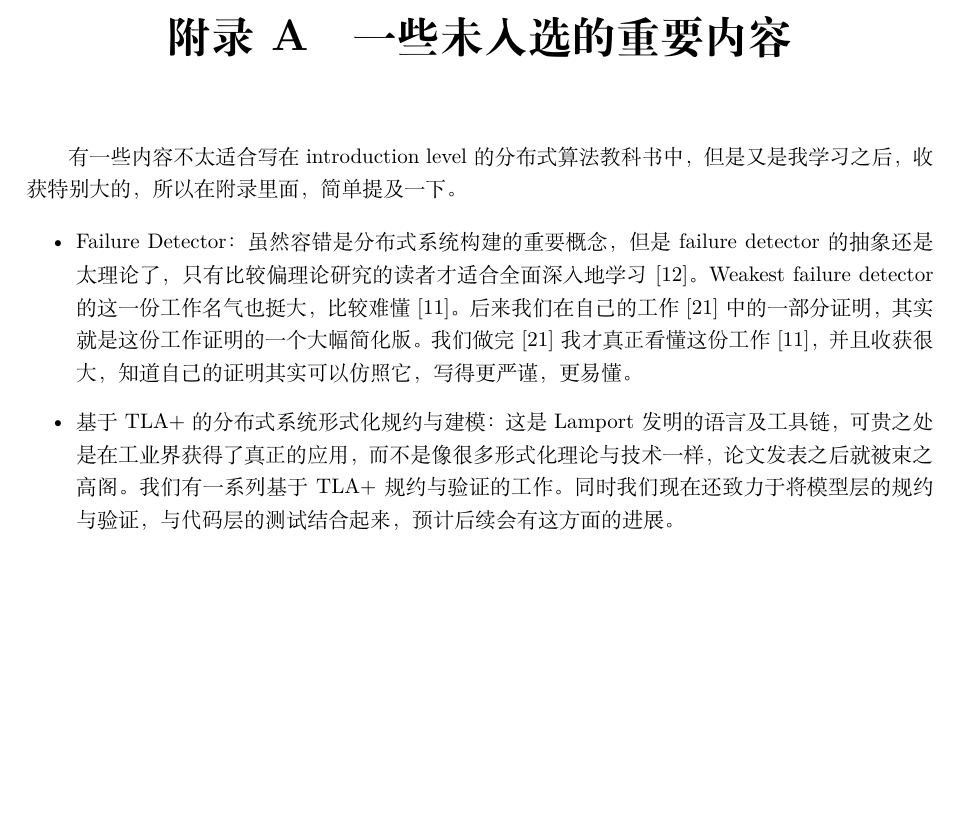
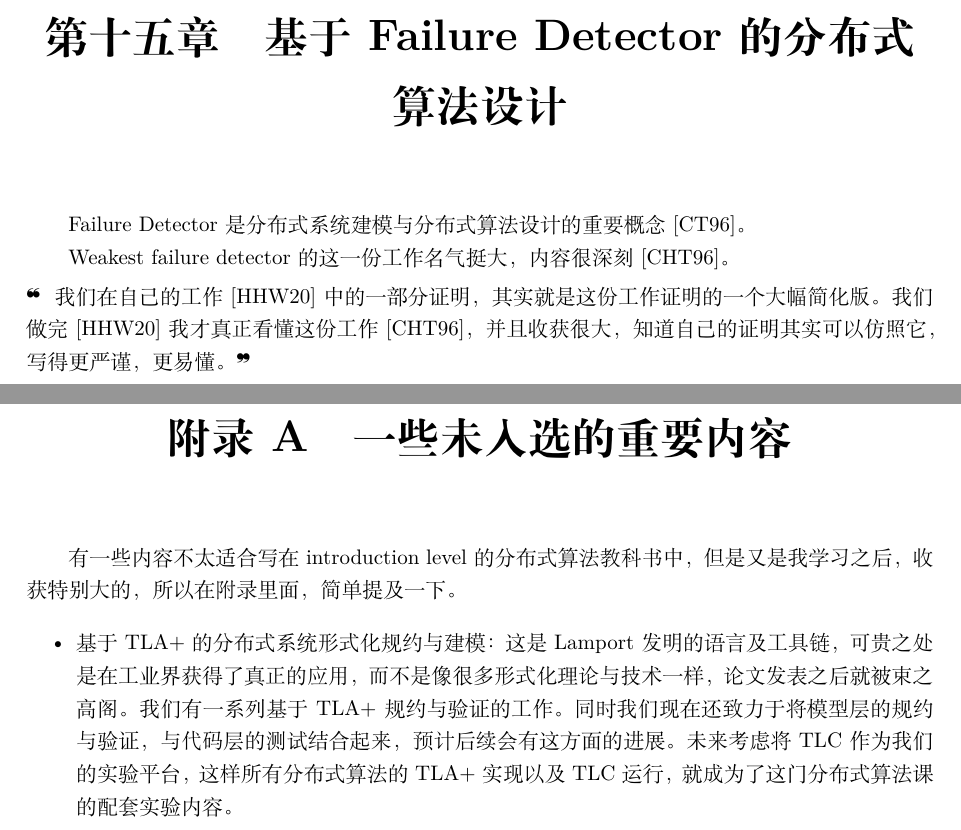
Before and after one commit to alg-nju/intro-disalg-course, a LaTeX document (lecture-notes/disalg-lecture-notes.tex, which reads lecture-notes/preamble.tex): part of page 32 of 36 before the commit and two parts of pages 32 and 33 of 38 after it, the two joined at a grey line, cut at the place of the change, the shorter picture padded with empty space. Compiled offline with XeLaTeX.

Commit message:
讲义，v0.304
章节调整，内容基本确定。写作模式基本确定。为秋季学期授课时可能的修改，做好准备。

```diff
--- a/lecture-notes/disalg-lecture-notes.tex
+++ b/lecture-notes/disalg-lecture-notes.tex
@@ -439,6 +446,17 @@ Multi-writer情况的不可能性结果，期间有一些受限情况下的证
 
 此外，既然fast是不可能严格实现atomic register的，那我们的另一系列的工作就讨论：假设fast是必须的，atomicity会被牺牲到什么程度。针对这一问题，我们提出了ASC（Almost Strong Consistency）的概念，并做了一些初步的理论分析与实验研究\cite{Wei17, Ouyang21}。
 
+
+%============================================================
+\chapter{基于Failure Detector的分布式算法设计}
+
+Failure Detector是分布式系统建模与分布式算法设计的重要概念 \cite{Chandra96unreliable}。
+
+Weakest failure detector的这一份工作名气挺大，内容很深刻 \cite{Chandra96weakest}。
+
+\fur{我们在自己的工作\cite{Huang20}中的一部分证明，其实就是这份工作证明的一个大幅简化版。我们做完\cite{Huang20}我才真正看懂这份工作\cite{Chandra96weakest}，并且收获很大，知道自己的证明其实可以仿照它，写得更严谨，更易懂。}
+
+
 %----------------------------------------
 \appendix
 
@@ -450,11 +468,11 @@ Multi-writer情况的不可能性结果，期间有一些受限情况下的证
 \begin{itemize}
     %\item 2PC：2 Phase Commit（2PC）背后是分布事务的transactional atomicity维护的问题。2PC还有各种变体，比如3PC等。分布式数据库、云原生数据库时代，2PC和共识等机制等还有各种方式、各种程度的融合。这是我们目前很关注的问题，不过放在分布式算法的入门书里面有点太“专”了。
 
-    \item Failure Detector：虽然容错是分布式系统构建的重要概念，但是failure detector的抽象还是太理论了，只有比较偏理论研究的读者才适合全面深入地学习 \cite{Chandra96unreliable}。
-    Weakest failure detector的这一份工作名气也挺大，比较难懂\cite{Chandra96weakest}。后来我们在自己的工作\cite{Huang20}中的一部分证明，其实就是这份工作证明的一个大幅简化版。我们做完\cite{Huang20}我才真正看懂这份工作\cite{Chandra96weakest}，并且收获很大，知道自己的证明其实可以仿照它，写得更严谨，更易懂。
+    %\item Failure Detector：虽然容错是分布式系统构建的重要概念，但是failure detector的抽象还是太理论了，只有比较偏理论研究的读者才适合全面深入地学习 \cite{Chandra96unreliable}。
+    %Weakest failure detector的这一份工作名气也挺大，比较难懂\cite{Chandra96weakest}。后来我们在自己的工作\cite{Huang20}中的一部分证明，其实就是这份工作证明的一个大幅简化版。我们做完\cite{Huang20}我才真正看懂这份工作\cite{Chandra96weakest}，并且收获很大，知道自己的证明其实可以仿照它，写得更严谨，更易懂。
 
     \item 基于TLA+的分布式系统形式化规约与建模：这是Lamport发明的语言及工具链，可贵之处是在工业界获得了真正的应用，而不是像很多形式化理论与技术一样，论文发表之后就被束之高阁。
-    我们有一系列基于TLA+规约与验证的工作。同时我们现在还致力于将模型层的规约与验证，与代码层的测试结合起来，预计后续会有这方面的进展。
+    我们有一系列基于TLA+规约与验证的工作。同时我们现在还致力于将模型层的规约与验证，与代码层的测试结合起来，预计后续会有这方面的进展。未来考虑将TLC作为我们的实验平台，这样所有分布式算法的TLA+实现以及TLC运行，就成为了这门分布式算法课的配套实验内容。
 \end{itemize}
 
 
--- a/lecture-notes/preamble.tex
+++ b/lecture-notes/preamble.tex
@@ -18,7 +18,7 @@
 
 %---------- further reading refs
 %\newcommand{\fur}[1]{\noindent $\fatslash$ \ #1$\fatslash$}
-\newcommand{\fur}[1]{\noindent \ding{125}\ \ #1 \ding{126}}
+\newcommand{\fur}[1]{\vspace{3pt} \noindent \ding{125}\ \ #1 \ding{126} \vspace{3pt}}
 %\newcommand{\fur}[1]{\noindent $\fatslash$ \ding{96} \ \  #1\ding{96} $\fatslash$}
 %\newcommand{\fur}[1]{\noindent $\ulcorner$\ \ #1$\lrcorner$}
 
```
Also changed, not shown: lecture-notes/disalg-lecture-notes.pdf, lecture-notes/disalg-lecture-notes.tex (23 more changed lines).
